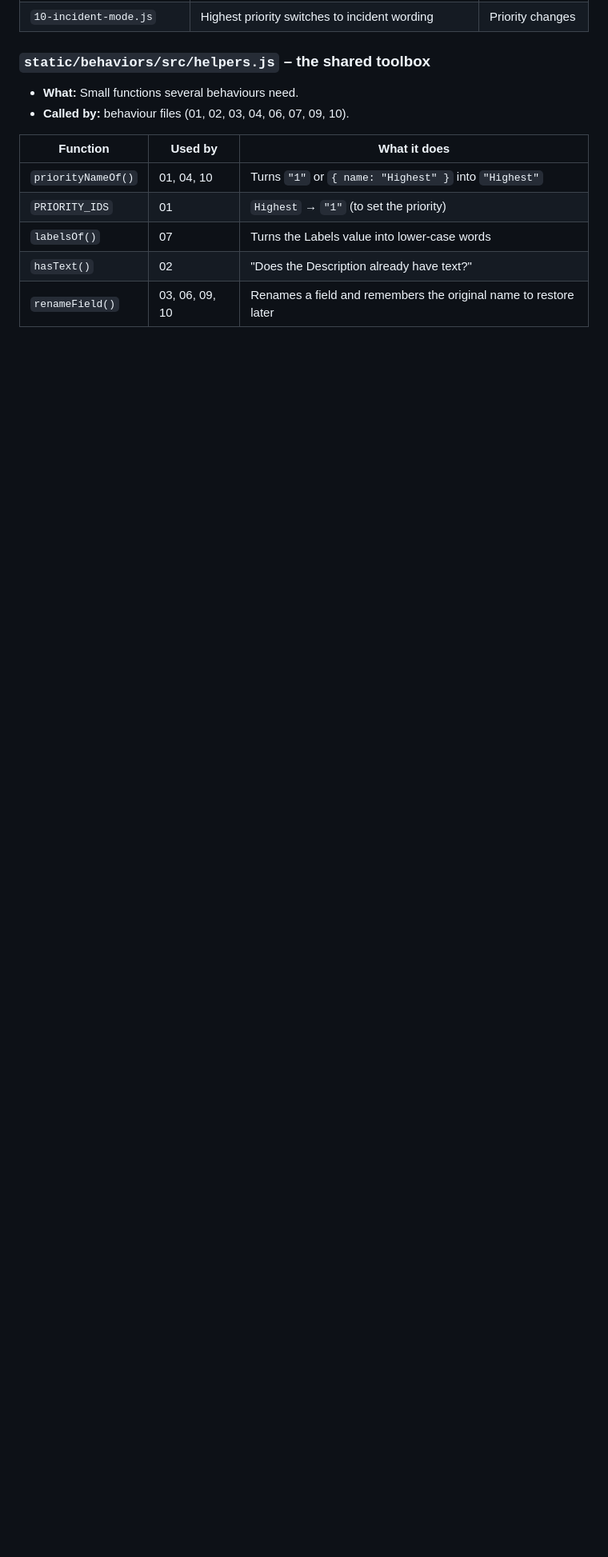
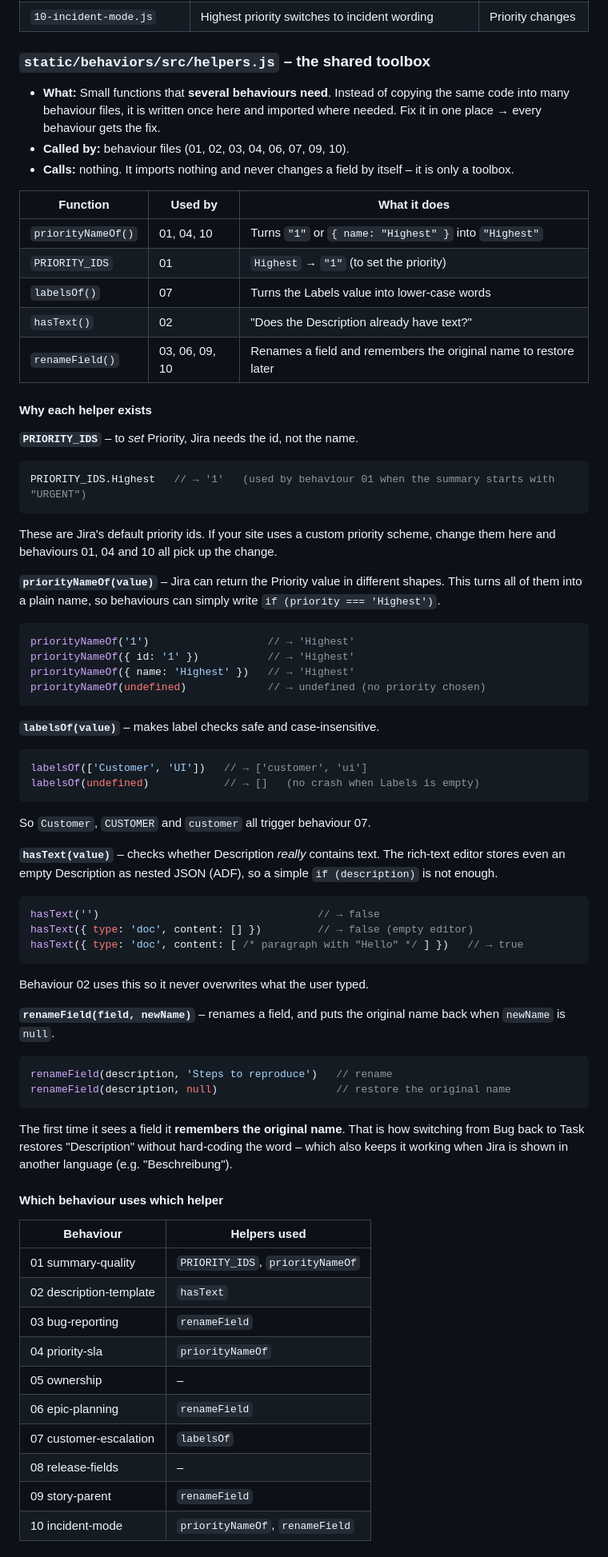
Before and after one commit to vinodsirii/behaviors-forge-app, a Markdown page: docs/HOW-IT-WORKS.md, the part around one of its changes. Shown at 80% size. Drawn GitHub-style; blank space fills up the shorter version.

Commit message:
Document the purpose of helpers.js with examples
Co-Authored-By: Claude Opus 5.5 <noreply@anthropic.com>

````diff
--- a/docs/HOW-IT-WORKS.md
+++ b/docs/HOW-IT-WORKS.md
@@ -181,8 +181,11 @@ export default {
 
 ### `static/behaviors/src/helpers.js` – the shared toolbox
 
-- **What:** Small functions several behaviours need.
+- **What:** Small functions that **several behaviours need**. Instead of copying the same code
+  into many behaviour files, it is written once here and imported where needed.
+  Fix it in one place → every behaviour gets the fix.
 - **Called by:** behaviour files (01, 02, 03, 04, 06, 07, 09, 10).
+- **Calls:** nothing. It imports nothing and never changes a field by itself – it is only a toolbox.
 
 | Function | Used by | What it does |
 |---|---|---|
@@ -191,3 +194,73 @@ export default {
 | `labelsOf()` | 07 | Turns the Labels value into lower-case words |
 | `hasText()` | 02 | "Does the Description already have text?" |
 | `renameField()` | 03, 06, 09, 10 | Renames a field and remembers the original name to restore later |
+
+#### Why each helper exists
+
+**`PRIORITY_IDS`** – to *set* Priority, Jira needs the id, not the name.
+
+```js
+PRIORITY_IDS.Highest   // → '1'   (used by behaviour 01 when the summary starts with "URGENT")
+```
+
+These are Jira's default priority ids. If your site uses a custom priority scheme, change them here
+and behaviours 01, 04 and 10 all pick up the change.
+
+**`priorityNameOf(value)`** – Jira can return the Priority value in different shapes.
+This turns all of them into a plain name, so behaviours can simply write `if (priority === 'Highest')`.
+
+```js
+priorityNameOf('1')                   // → 'Highest'
+priorityNameOf({ id: '1' })           // → 'Highest'
+priorityNameOf({ name: 'Highest' })   // → 'Highest'
+priorityNameOf(undefined)             // → undefined (no priority chosen)
+```
+
+**`labelsOf(value)`** – makes label checks safe and case-insensitive.
+
+```js
+labelsOf(['Customer', 'UI'])   // → ['customer', 'ui']
+labelsOf(undefined)            // → []   (no crash when Labels is empty)
+```
+
+So `Customer`, `CUSTOMER` and `customer` all trigger behaviour 07.
+
+**`hasText(value)`** – checks whether Description *really* contains text.
+The rich-text editor stores even an empty Description as nested JSON (ADF), so a simple
+`if (description)` is not enough.
+
+```js
+hasText('')                                   // → false
+hasText({ type: 'doc', content: [] })         // → false (empty editor)
+hasText({ type: 'doc', content: [ /* paragraph with "Hello" */ ] })   // → true
+```
+
+Behaviour 02 uses this so it never overwrites what the user typed.
+
+**`renameField(field, newName)`** – renames a field, and puts the original name back when
+`newName` is `null`.
+
+```js
+renameField(description, 'Steps to reproduce')   // rename
+renameField(description, null)                   // restore the original name
+```
+
+The first time it sees a field it **remembers the original name**. That is how switching from Bug
+back to Task restores "Description" without hard-coding the word – which also keeps it working when
+Jira is shown in another language (e.g. "Beschreibung").
+
+#### Which behaviour uses which helper
+
+| Behaviour | Helpers used |
+|---|---|
+| 01 summary-quality | `PRIORITY_IDS`, `priorityNameOf` |
+| 02 description-template | `hasText` |
+| 03 bug-reporting | `renameField` |
+| 04 priority-sla | `priorityNameOf` |
+| 05 ownership | – |
+| 06 epic-planning | `renameField` |
+| 07 customer-escalation | `labelsOf` |
+| 08 release-fields | – |
+| 09 story-parent | `renameField` |
+| 10 incident-mode | `priorityNameOf`, `renameField` |
+
````
Also changed, not shown: other parts of docs/HOW-IT-WORKS.md (+8 -0 lines), docs/ARCHITECTURE.md (+4 -0 lines).
